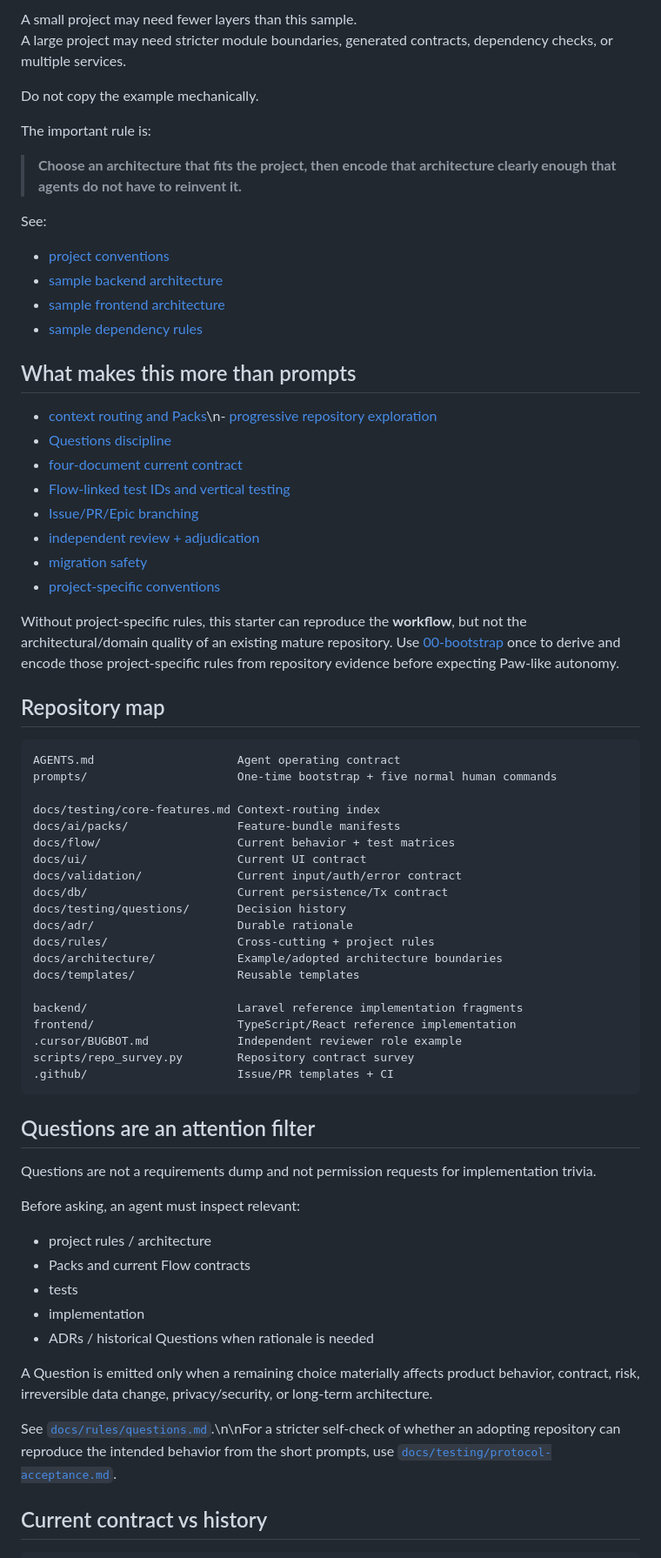
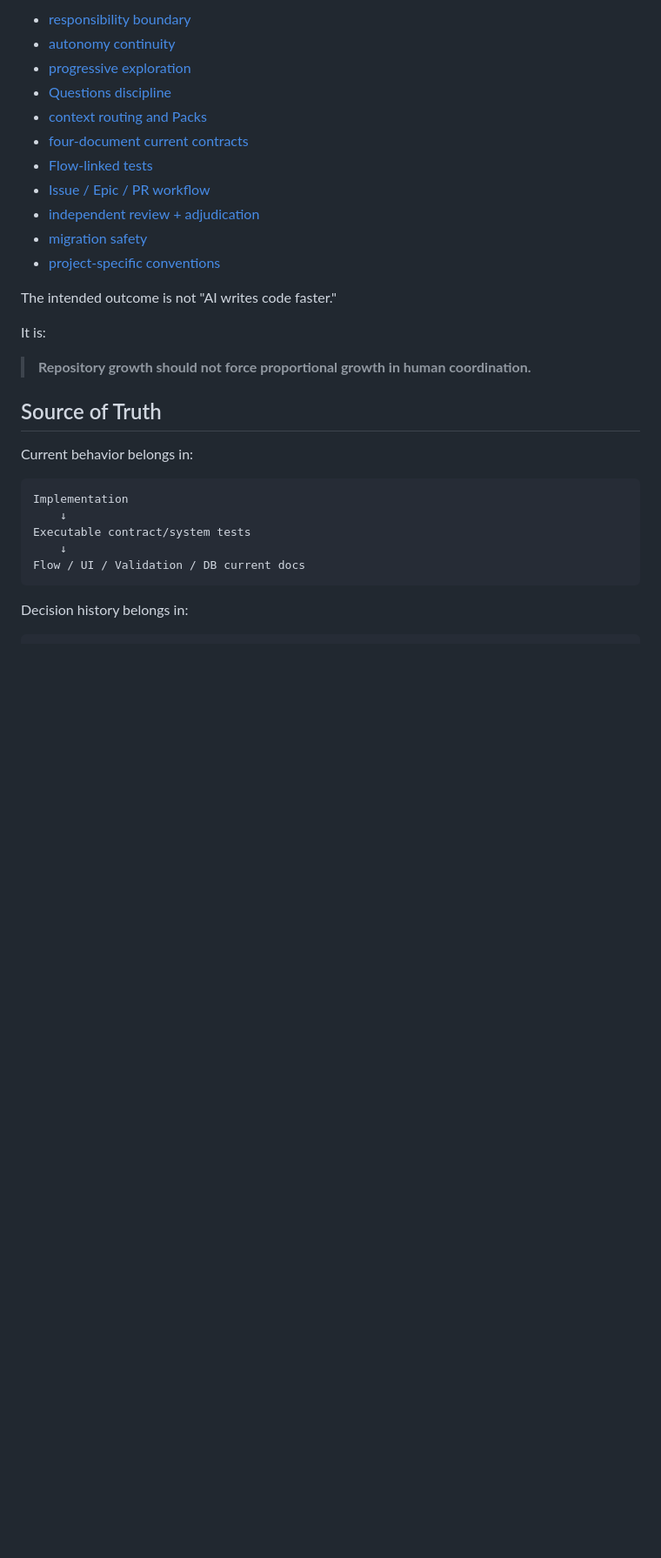
Before and after one commit to sm-wanko/Human-on-exception, a Markdown page: README.md, the part around one of its changes. Shown at 87% size. Drawn GitHub-style; blank space fills up the shorter version.

````diff
--- a/README.md
+++ b/README.md
@@ -80,73 +103,33 @@ Every adopting repository should define architecture and coding rules appropriat
-A small project may need fewer layers than this sample.
-A large project may need stricter module boundaries, generated contracts, dependency checks, or multiple services.
-
-Do not copy the example mechanically.
-
-The important rule is:
-
-> **Choose an architecture that fits the project, then encode that architecture clearly enough that agents do not have to reinvent it.**
-
-See:
-
-- [project conventions](./docs/rules/project-conventions.md)
-- [sample backend architecture](./docs/architecture/backend.md)
-- [sample frontend architecture](./docs/architecture/frontend.md)
-- [sample dependency rules](./docs/architecture/dependency-rules.md)
-
-## What makes this more than prompts
-
-- [context routing and Packs](./docs/rules/context-routing.md)\n- [progressive repository exploration](./docs/rules/exploration.md)
+- [responsibility boundary](./docs/rules/responsibility-boundary.md)
+- [autonomy continuity](./docs/rules/autonomy-continuity.md)
+- [progressive exploration](./docs/rules/exploration.md)
 - [Questions discipline](./docs/rules/questions.md)
-- [four-document current contract](./docs/rules/docs-contract.md)
-- [Flow-linked test IDs and vertical testing](./docs/rules/testing-strategy.md)
-- [Issue/PR/Epic branching](./docs/rules/git-workflow.md)
+- [context routing and Packs](./docs/rules/context-routing.md)
+- [four-document current contracts](./docs/rules/docs-contract.md)
+- [Flow-linked tests](./docs/rules/testing-strategy.md)
+- [Issue / Epic / PR workflow](./docs/rules/git-workflow.md)
 - [independent review + adjudication](./docs/rules/review.md)
 - [migration safety](./docs/rules/migration-safety.md)
 - [project-specific conventions](./docs/rules/project-conventions.md)
 
-Without project-specific rules, this starter can reproduce the **workflow**, but not the architectural/domain quality of an existing mature repository. Use [00-bootstrap](./prompts/00-bootstrap.md) once to derive and encode those project-specific rules from repository evidence before expecting Paw-like autonomy.
+The intended outcome is not "AI writes code faster."
 
-## Repository map
+It is:
+
+> **Repository growth should not force proportional growth in human coordination.**
+
+## Source of Truth
+
+Current behavior belongs in:
 
 ```text
-AGENTS.md                     Agent operating contract
-prompts/                      One-time bootstrap + five normal human commands
-
-docs/testing/core-features.md Context-routing index
-docs/ai/packs/                Feature-bundle manifests
-docs/flow/                    Current behavior + test matrices
-docs/ui/                      Current UI contract
-docs/validation/              Current input/auth/error contract
-docs/db/                      Current persistence/Tx contract
-docs/testing/questions/       Decision history
-docs/adr/                     Durable rationale
-docs/rules/                   Cross-cutting + project rules
-docs/architecture/            Example/adopted architecture boundaries
-docs/templates/               Reusable templates
-
-backend/                      Laravel reference implementation fragments
-frontend/                     TypeScript/React reference implementation
-.cursor/BUGBOT.md             Independent reviewer role example
-scripts/repo_survey.py        Repository contract survey
-.github/                      Issue/PR templates + CI
+Implementation
+    ↓
+Executable contract/system tests
+    ↓
+Flow / UI / Validation / DB current docs
 ```
 
-## Questions are an attention filter
-
-Questions are not a requirements dump and not permission requests for implementation trivia.
-
-Before asking, an agent must inspect relevant:
-
-- project rules / architecture
-- Packs and current Flow contracts
-- tests
-- implementation
-- ADRs / historical Questions when rationale is needed
-
-A Question is emitted only when a remaining choice materially affects product behavior, contract, risk, irreversible data change, privacy/security, or long-term architecture.
-
-See [`docs/rules/questions.md`](./docs/rules/questions.md).\n\nFor a stricter self-check of whether an adopting repository can reproduce the intended behavior from the short prompts, use [`docs/testing/protocol-acceptance.md`](./docs/testing/protocol-acceptance.md).
-
-## Current contract vs history
+Decision history belongs in:
 
 ```text
````
Also changed, not shown: other parts of README.md (+198 -106 lines).
